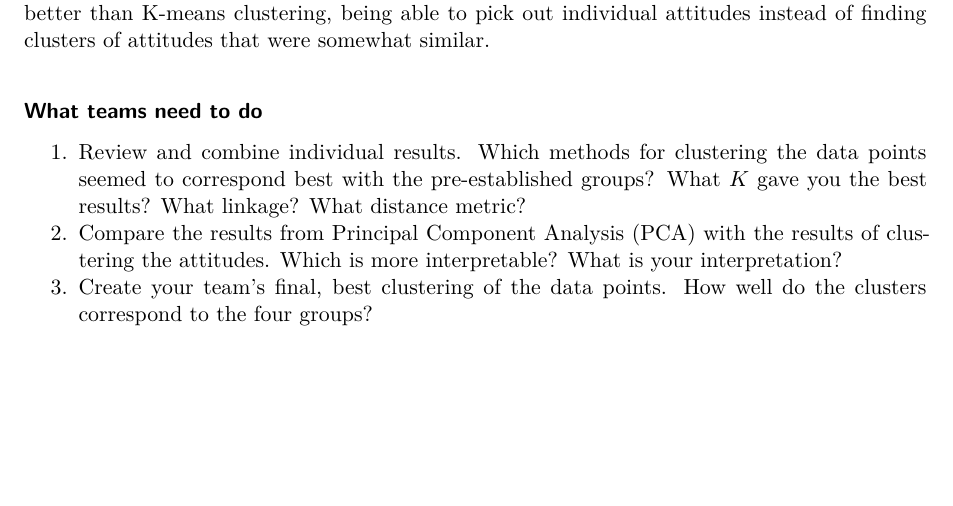
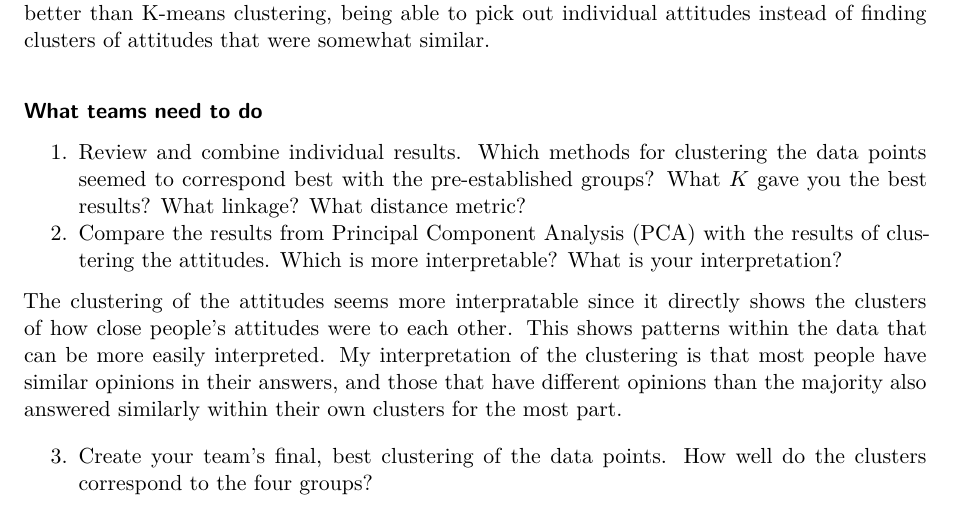
Before and after one commit to itsAvester/Labs, a Quarto document (Lab4-3.qmd): part of page 13 of 14, cut so that both start at the same text, the shorter picture padded with empty space. Rendered offline with R 4.5, knitr and Pandoc in place of Quarto, then LaTeX, with nearby package versions; some code elsewhere in the file could not run offline; common packages that the code uses without loading them are loaded.

Commit message:
Update Lab4-3.qmd

````diff
--- a/Lab4-3.qmd
+++ b/Lab4-3.qmd
@@ -354,6 +354,9 @@ It appears that the hierarchical clusters of attitudes do a good job of separati
 
 1.  Review and combine individual results. Which methods for clustering the data points seemed to correspond best with the pre-established groups? What $K$ gave you the best results? What linkage? What distance metric?
 2.  Compare the results from Principal Component Analysis (PCA) with the results of clustering the attitudes. Which is more interpretable? What is your interpretation?
+
+The clustering of the attitudes seems more interpratable since it directly shows the clusters of how close people's attitudes were to each other. This shows patterns within the data that can be more easily interpreted. My interpretation of the clustering is that most people have similar opinions in their answers, and those that have different opinions than the majority also answered similarly within their own clusters for the most part.
+
 3.  Create your team's final, best clustering of the data points. How well do the clusters correspond to the four groups?
 
 ```{r}
````
